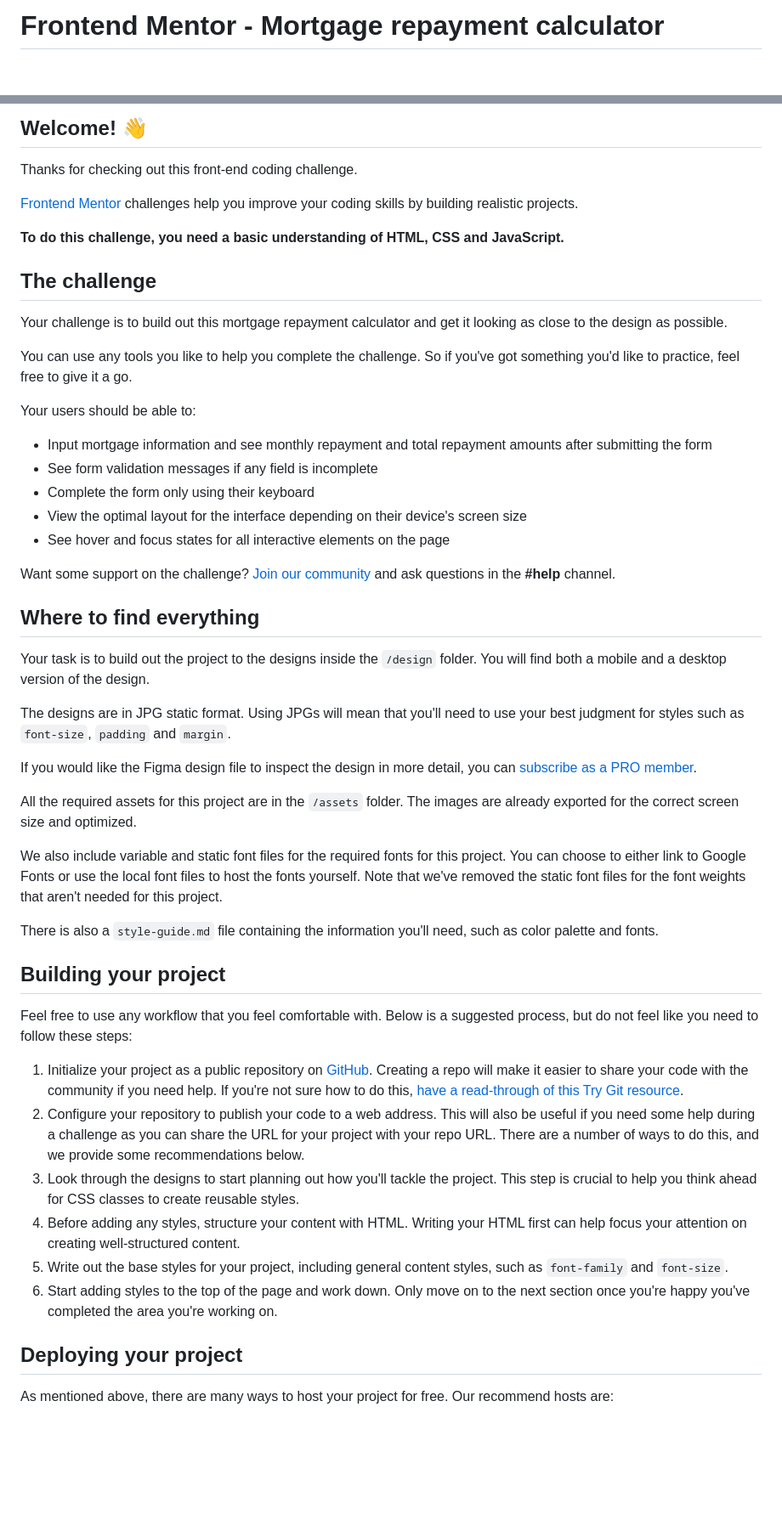
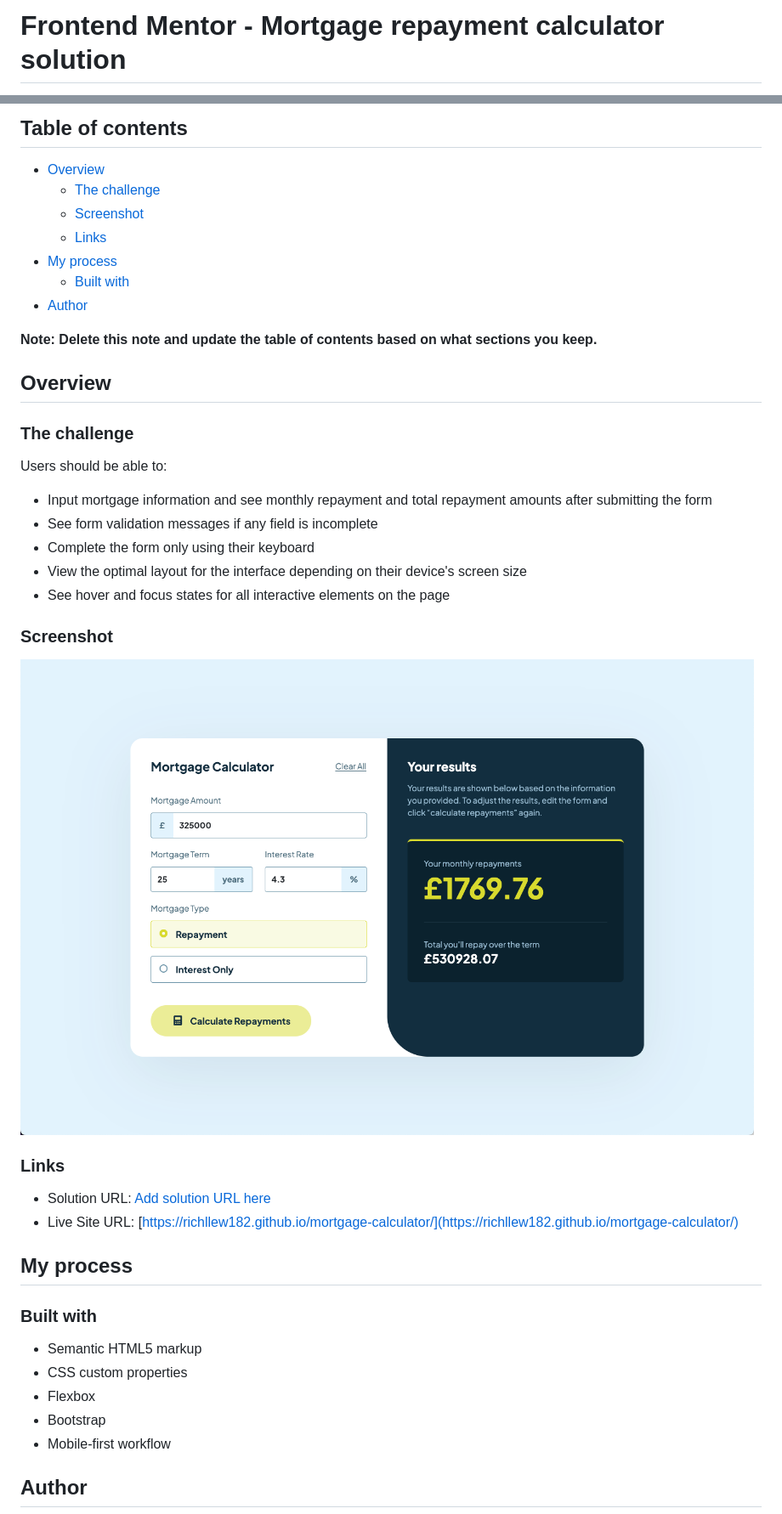
Before and after one commit to RichLlew182/mortgage-calculator, a Markdown page: README.md, 2 parts joined by grey strips. Shown: that part at 85% size. Drawn GitHub-style; pictures changed too: assets/images/screenshot.png (added); blank space fills up the shorter version.

```diff
--- a/README.md
+++ b/README.md
@@ -1,2 +1,2 @@
-# Frontend Mentor - Mortgage repayment calculator
+# Frontend Mentor - Mortgage repayment calculator solution
 
@@ -4,19 +4,21 @@
 
-## Welcome! 👋
+## Table of contents
 
-Thanks for checking out this front-end coding challenge.
+- [Overview](#overview)
+  - [The challenge](#the-challenge)
+  - [Screenshot](#screenshot)
+  - [Links](#links)
+- [My process](#my-process)
+  - [Built with](#built-with)
+- [Author](#author)
 
-[Frontend Mentor](https://www.frontendmentor.io) challenges help you improve your coding skills by building realistic projects.
+**Note: Delete this note and update the table of contents based on what sections you keep.**
 
-**To do this challenge, you need a basic understanding of HTML, CSS and JavaScript.**
+## Overview
 
-## The challenge
+### The challenge
 
-Your challenge is to build out this mortgage repayment calculator and get it looking as close to the design as possible.
-
-You can use any tools you like to help you complete the challenge. So if you've got something you'd like to practice, feel free to give it a go.
-
-Your users should be able to:
+Users should be able to:
 
 - Input mortgage information and see monthly repayment and total repayment amounts after submitting the form
 - See form validation messages if any field is incomplete
@@ -24,34 +26,24 @@ Your users should be able to:
 - View the optimal layout for the interface depending on their device's screen size
 - See hover and focus states for all interactive elements on the page
 
-Want some support on the challenge? [Join our community](https://www.frontendmentor.io/community) and ask questions in the **#help** channel.
+### Screenshot
 
-## Where to find everything
+![](./assets/images/screenshot.png)
 
-Your task is to build out the project to the designs inside the `/design` folder. You will find both a mobile and a desktop version of the design.
+### Links
 
-The designs are in JPG static format. Using JPGs will mean that you'll need to use your best judgment for styles such as `font-size`, `padding` and `margin`.
+- Solution URL: [Add solution URL here](https://your-solution-url.com)
+- Live Site URL: [https://richllew182.github.io/mortgage-calculator/](https://richllew182.github.io/mortgage-calculator/)
 
-If you would like the Figma design file to inspect the design in more detail, you can [subscribe as a PRO member](https://www.frontendmentor.io/pro).
+## My process
 
-All the required assets for this project are in the `/assets` folder. The images are already exported for the correct screen size and optimized.
+### Built with
 
-We also include variable and static font files for the required fonts for this project. You can choose to either link to Google Fonts or use the local font files to host the fonts yourself. Note that we've removed the static font files for the font weights that aren't needed for this project.
+- Semantic HTML5 markup
+- CSS custom properties
+- Flexbox
+- Bootstrap
+- Mobile-first workflow
 
-There is also a `style-guide.md` file containing the information you'll need, such as color palette and fonts.
+## Author
 
-## Building your project
-
-Feel free to use any workflow that you feel comfortable with. Below is a suggested process, but do not feel like you need to follow these steps:
-
-1. Initialize your project as a public repository on [GitHub](https://github.com/). Creating a repo will make it easier to share your code with the community if you need help. If you're not sure how to do this, [have a read-through of this Try Git resource](https://try.github.io/).
-2. Configure your repository to publish your code to a web address. This will also be useful if you need some help during a challenge as you can share the URL for your project with your repo URL. There are a number of ways to do this, and we provide some recommendations below.
-3. Look through the designs to start planning out how you'll tackle the project. This step is crucial to help you think ahead for CSS classes to create reusable styles.
-4. Before adding any styles, structure your content with HTML. Writing your HTML first can help focus your attention on creating well-structured content.
-5. Write out the base styles for your project, including general content styles, such as `font-family` and `font-size`.
-6. Start adding styles to the top of the page and work down. Only move on to the next section once you're happy you've completed the area you're working on.
-
-## Deploying your project
-
-As mentioned above, there are many ways to host your project for free. Our recommend hosts are:
-
```
Also changed, not shown: other parts of README.md (+3 -41 lines), README-template.md (deleted, +0 -114 lines), 1 other file.
